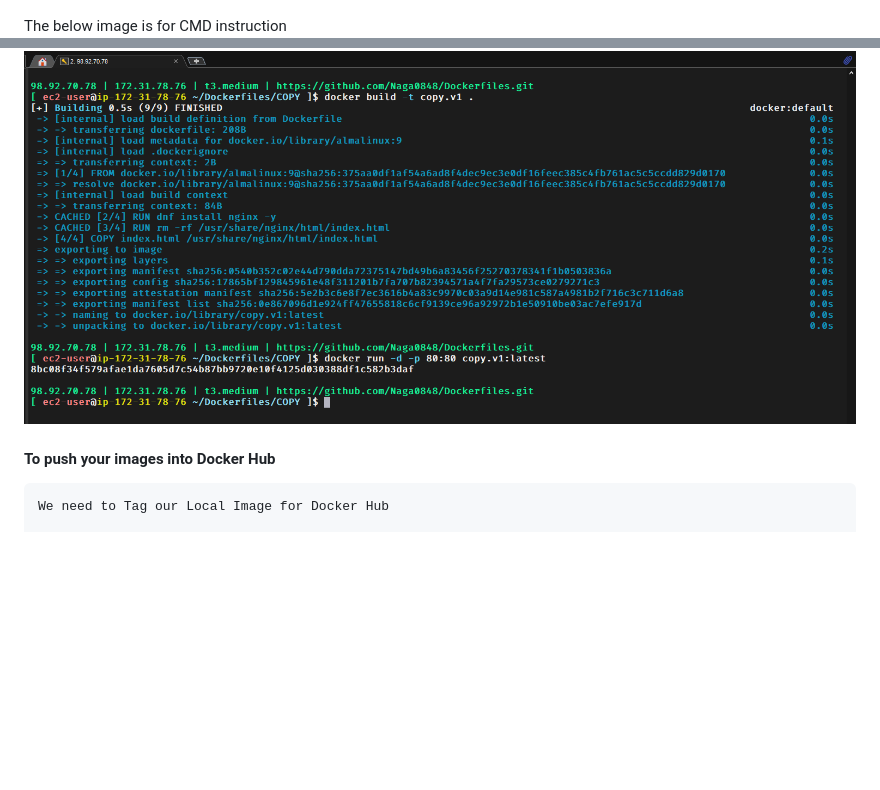
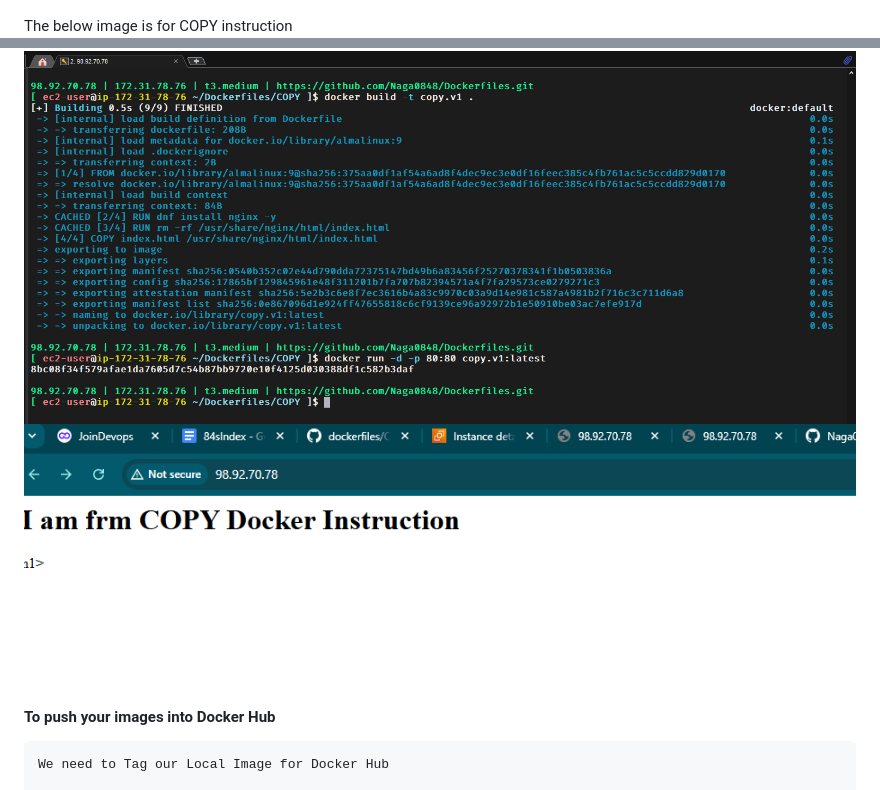
Before and after one commit to Naga0848/Dockerfiles, a Markdown page: README.md, 2 parts joined by grey strips. GitHub-like rendering; pictures changed too: images/COPY1.png (added); blank space fills up the shorter version.

Commit message:
docker

```diff
--- a/README.md
+++ b/README.md
@@ -158,8 +158,9 @@
   The below image is for CMD instruction
   ![App Screenshot](images/cmd.png)
 
-  The below image is for CMD instruction
+  The below image is for COPY instruction
   ![App Screenshot](images/copy.png)
+  ![App Screenshot](images/COPY1.png)
 
 
 
```
